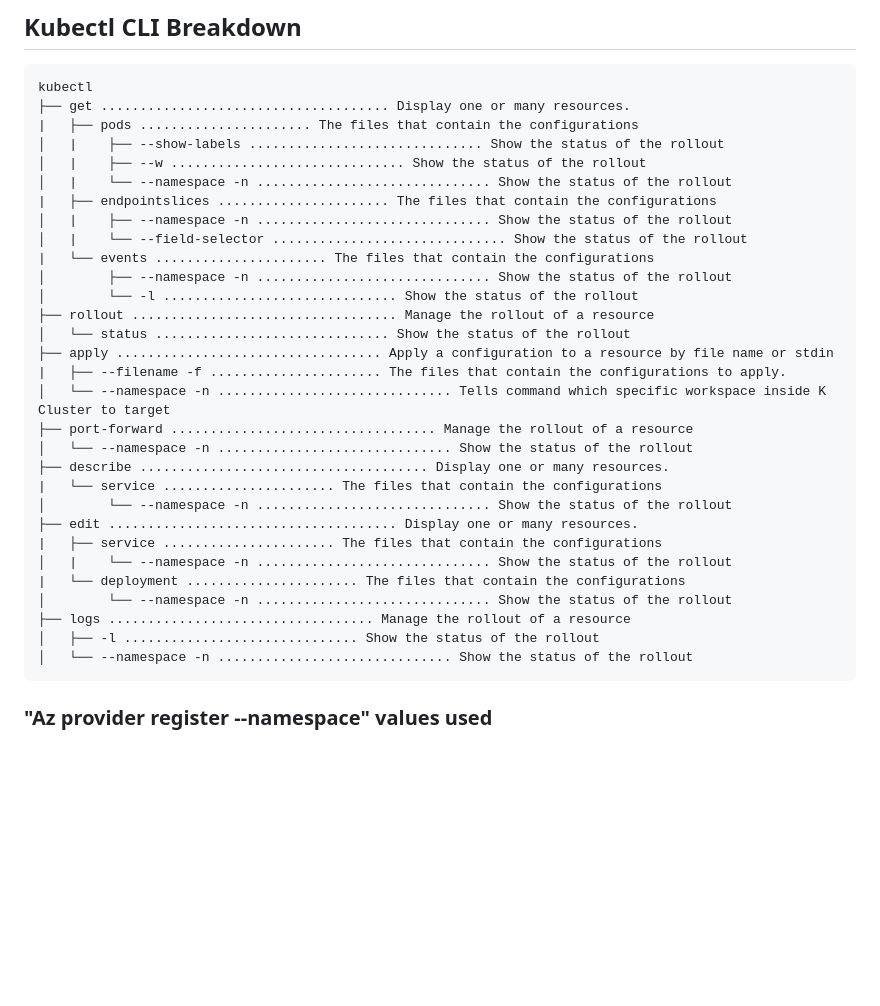
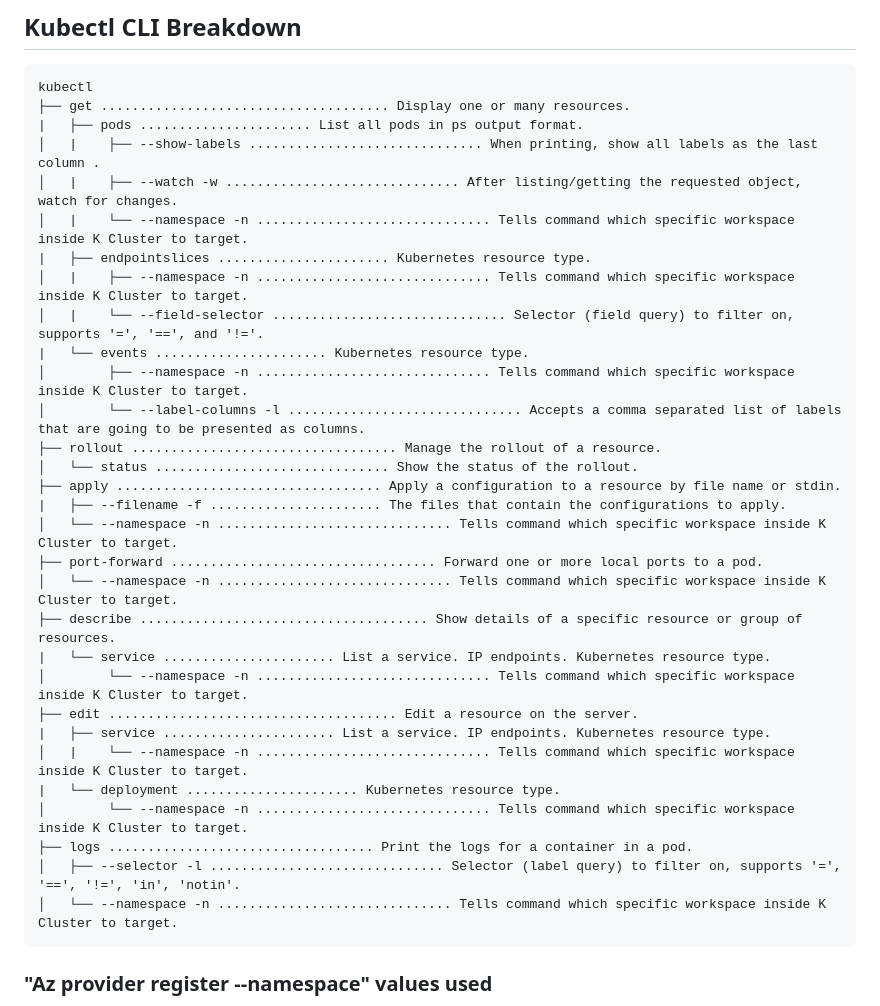
Before and after one commit to Sean-OConnor23/AI-200, a Markdown page: README.md, the part around the change. Drawn GitHub-style; blank space fills up the shorter version.

Commit message:
Enhance kubectl CLI documentation in README
Updated kubectl CLI breakdown with detailed descriptions for commands and options.

````diff
--- a/README.md
+++ b/README.md
@@ -213,34 +213,34 @@ az
 ```text
 kubectl
 ├── get ..................................... Display one or many resources.
-|   ├── pods ...................... The files that contain the configurations
-│   |    ├── --show-labels .............................. Show the status of the rollout
-│   |    ├── --w .............................. Show the status of the rollout
-│   |    └── --namespace -n .............................. Show the status of the rollout
-|   ├── endpointslices ...................... The files that contain the configurations
-│   |    ├── --namespace -n .............................. Show the status of the rollout
-│   |    └── --field-selector .............................. Show the status of the rollout
-|   └── events ...................... The files that contain the configurations
-│        ├── --namespace -n .............................. Show the status of the rollout
-│        └── -l .............................. Show the status of the rollout
-├── rollout .................................. Manage the rollout of a resource
-│   └── status .............................. Show the status of the rollout
-├── apply .................................. Apply a configuration to a resource by file name or stdin
+|   ├── pods ...................... List all pods in ps output format.
+│   |    ├── --show-labels .............................. When printing, show all labels as the last column .
+│   |    ├── --watch -w .............................. After listing/getting the requested object, watch for changes.
+│   |    └── --namespace -n .............................. Tells command which specific workspace inside K Cluster to target.
+|   ├── endpointslices ...................... Kubernetes resource type.
+│   |    ├── --namespace -n .............................. Tells command which specific workspace inside K Cluster to target.
+│   |    └── --field-selector .............................. Selector (field query) to filter on, supports '=', '==', and '!='.
+|   └── events ...................... Kubernetes resource type.
+│        ├── --namespace -n .............................. Tells command which specific workspace inside K Cluster to target.
+│        └── --label-columns -l .............................. Accepts a comma separated list of labels that are going to be presented as columns.
+├── rollout .................................. Manage the rollout of a resource.
+│   └── status .............................. Show the status of the rollout.
+├── apply .................................. Apply a configuration to a resource by file name or stdin.
 |   ├── --filename -f ...................... The files that contain the configurations to apply.
-│   └── --namespace -n .............................. Tells command which specific workspace inside K Cluster to target
-├── port-forward .................................. Manage the rollout of a resource
-│   └── --namespace -n .............................. Show the status of the rollout
-├── describe ..................................... Display one or many resources.
-|   └── service ...................... The files that contain the configurations
-│        └── --namespace -n .............................. Show the status of the rollout
-├── edit ..................................... Display one or many resources.
-|   ├── service ...................... The files that contain the configurations
-│   |    └── --namespace -n .............................. Show the status of the rollout
-|   └── deployment ...................... The files that contain the configurations
-│        └── --namespace -n .............................. Show the status of the rollout
-├── logs .................................. Manage the rollout of a resource
-│   ├── -l .............................. Show the status of the rollout
-│   └── --namespace -n .............................. Show the status of the rollout
+│   └── --namespace -n .............................. Tells command which specific workspace inside K Cluster to target.
+├── port-forward .................................. Forward one or more local ports to a pod.
+│   └── --namespace -n .............................. Tells command which specific workspace inside K Cluster to target.
+├── describe ..................................... Show details of a specific resource or group of resources.
+|   └── service ...................... List a service. IP endpoints. Kubernetes resource type.
+│        └── --namespace -n .............................. Tells command which specific workspace inside K Cluster to target.
+├── edit ..................................... Edit a resource on the server.
+|   ├── service ...................... List a service. IP endpoints. Kubernetes resource type.
+│   |    └── --namespace -n .............................. Tells command which specific workspace inside K Cluster to target.
+|   └── deployment ...................... Kubernetes resource type.
+│        └── --namespace -n .............................. Tells command which specific workspace inside K Cluster to target.
+├── logs .................................. Print the logs for a container in a pod.
+│   ├── --selector -l .............................. Selector (label query) to filter on, supports '=', '==', '!=', 'in', 'notin'.
+│   └── --namespace -n .............................. Tells command which specific workspace inside K Cluster to target.
 ```
 ### "Az provider register --namespace" values used
 1. Microsoft.ContainerRegistry
````
